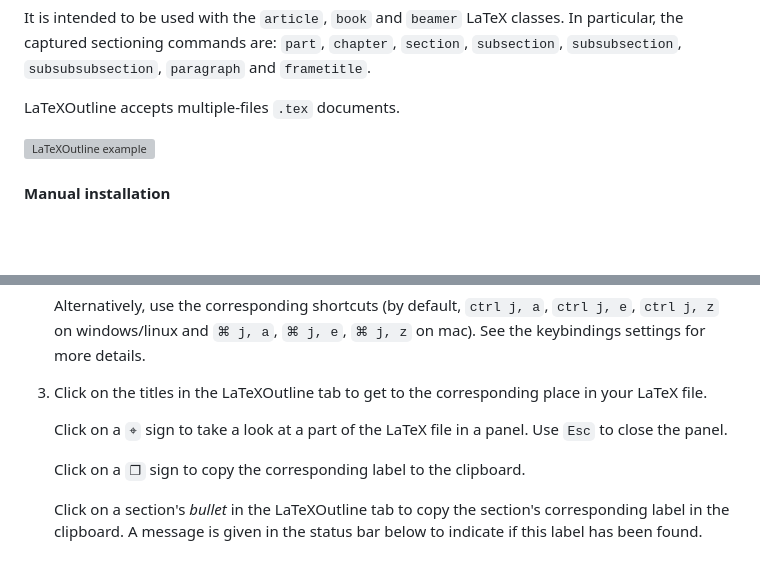
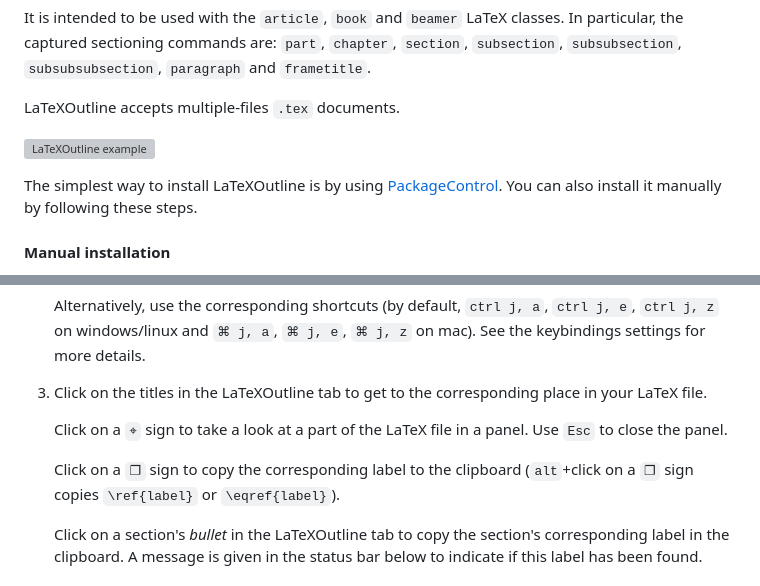
Before and after one commit to odapg/LaTeXOutline, a Markdown page: README.md, 2 parts joined by grey strips. Rendered like a GitHub page; blank space fills up the shorter version; grey boxes are pictures that could not be loaded.

```diff
--- a/README.md
+++ b/README.md
@@ -10,6 +10,9 @@ In particular, the captured sectioning commands are: `part`, `chapter`, `section
 LaTeXOutline accepts multiple-files `.tex` documents.
 
 ![LaTeXOutline example](./images/example.png)
+
+The simplest way to install LaTeXOutline is by using [PackageControl](https://packagecontrol.io/packages/LaTeXOutline).
+You can also install it manually by following these steps.
 
 #### Manual installation
 
@@ -31,7 +34,7 @@ LaTeXOutline accepts multiple-files `.tex` documents.
 
    Click on a `⌖` sign to take a look at a part of the LaTeX file in a panel. Use `Esc` to close the panel.
 
-   Click on a `❐` sign to copy the corresponding label to the clipboard.
+   Click on a `❐` sign to copy the corresponding label to the clipboard (`alt`+click on a `❐` sign copies `\ref{label}` or `\eqref{label}`).
 
    Click on a section's *bullet* in the LaTeXOutline tab to copy the section's corresponding label in the clipboard. A message is given in the status bar below to indicate if this label has been found.
 
```
